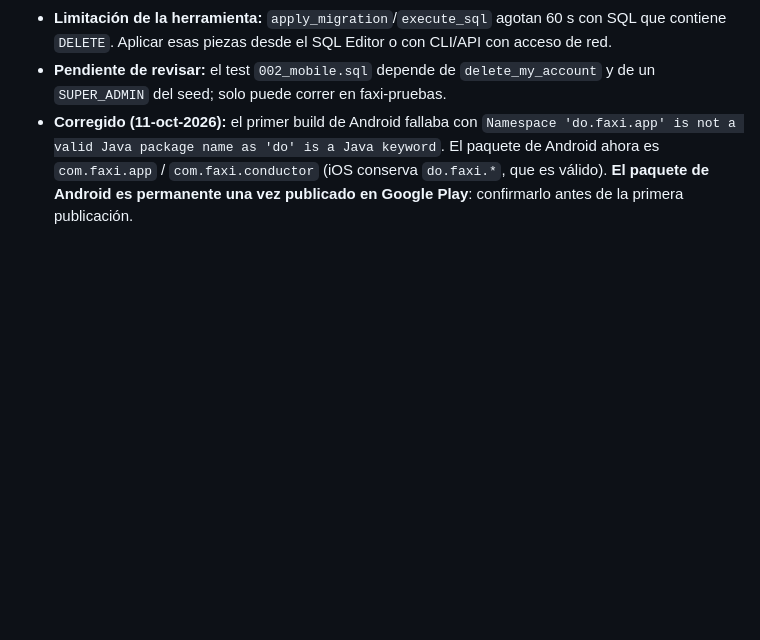
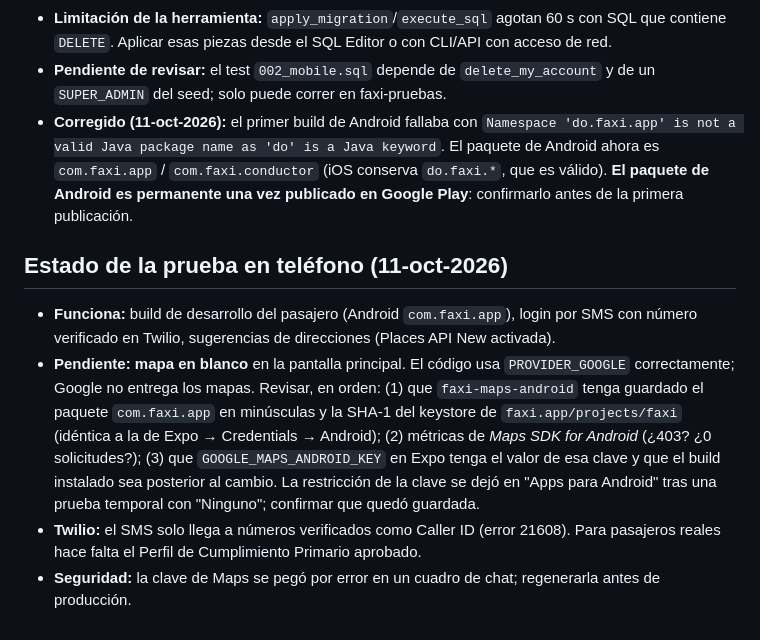
Before and after one commit to ventasindumangflex-beep/faxi, a Markdown page: docs/PENDIENTES_PRODUCCION.md, the part around the change. Rendered like a GitHub page; blank space fills up the shorter version.

Commit message:
docs: estado de la prueba en teléfono y pendientes del mapa
Co-Authored-By: Claude Sonnet 5.5 <noreply@anthropic.com>
Claude-Session: https://claude.ai/code/session_01U49SFxM9BpNRYD3ZsxqFrZ

```diff
--- a/docs/PENDIENTES_PRODUCCION.md
+++ b/docs/PENDIENTES_PRODUCCION.md
@@ -33,3 +33,9 @@ Estado a 8-oct-2026. Solo es una lista; nada de esto está implementado todavía
 - **Limitación de la herramienta:** `apply_migration`/`execute_sql` agotan 60 s con SQL que contiene `DELETE`. Aplicar esas piezas desde el SQL Editor o con CLI/API con acceso de red.
 - **Pendiente de revisar:** el test `002_mobile.sql` depende de `delete_my_account` y de un `SUPER_ADMIN` del seed; solo puede correr en faxi-pruebas.
 - **Corregido (11-oct-2026):** el primer build de Android fallaba con `Namespace 'do.faxi.app' is not a valid Java package name as 'do' is a Java keyword`. El paquete de Android ahora es `com.faxi.app` / `com.faxi.conductor` (iOS conserva `do.faxi.*`, que es válido). **El paquete de Android es permanente una vez publicado en Google Play**: confirmarlo antes de la primera publicación.
+
+## Estado de la prueba en teléfono (11-oct-2026)
+- **Funciona:** build de desarrollo del pasajero (Android `com.faxi.app`), login por SMS con número verificado en Twilio, sugerencias de direcciones (Places API New activada).
+- **Pendiente: mapa en blanco** en la pantalla principal. El código usa `PROVIDER_GOOGLE` correctamente; Google no entrega los mapas. Revisar, en orden: (1) que `faxi-maps-android` tenga guardado el paquete `com.faxi.app` en minúsculas y la SHA-1 del keystore de `faxi.app/projects/faxi` (idéntica a la de Expo → Credentials → Android); (2) métricas de *Maps SDK for Android* (¿403? ¿0 solicitudes?); (3) que `GOOGLE_MAPS_ANDROID_KEY` en Expo tenga el valor de esa clave y que el build instalado sea posterior al cambio. La restricción de la clave se dejó en "Apps para Android" tras una prueba temporal con "Ninguno"; confirmar que quedó guardada.
+- **Twilio:** el SMS solo llega a números verificados como Caller ID (error 21608). Para pasajeros reales hace falta el Perfil de Cumplimiento Primario aprobado.
+- **Seguridad:** la clave de Maps se pegó por error en un cuadro de chat; regenerarla antes de producción.
```
